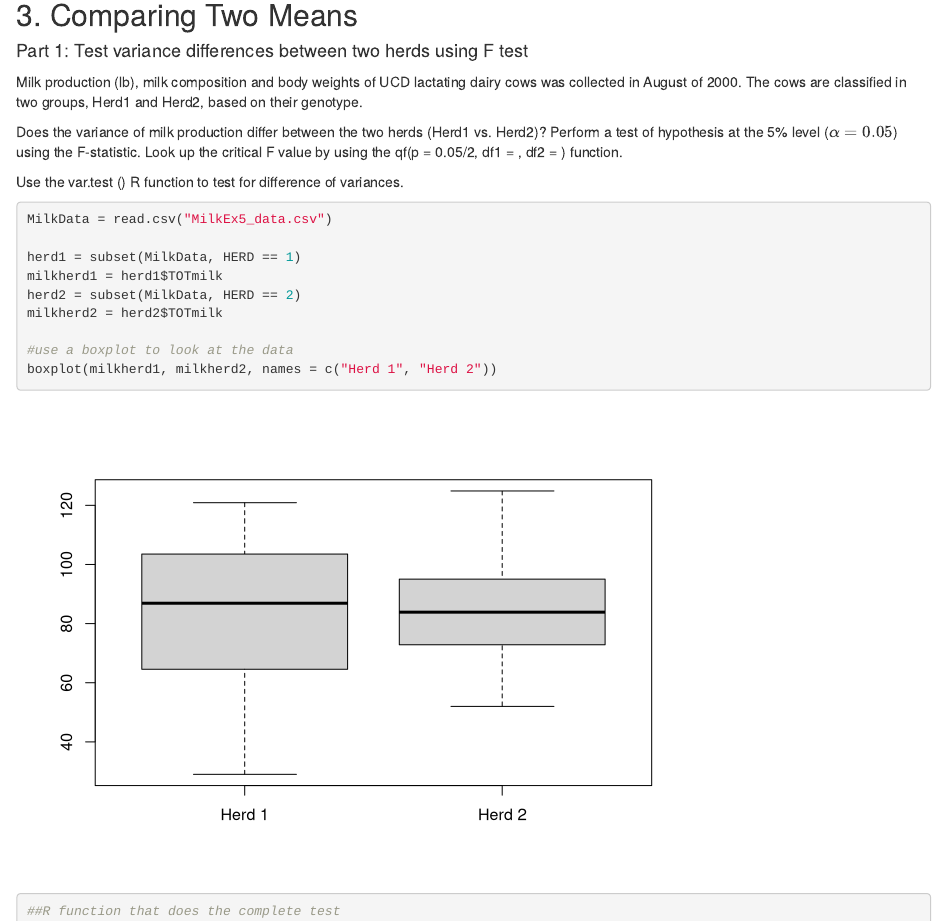
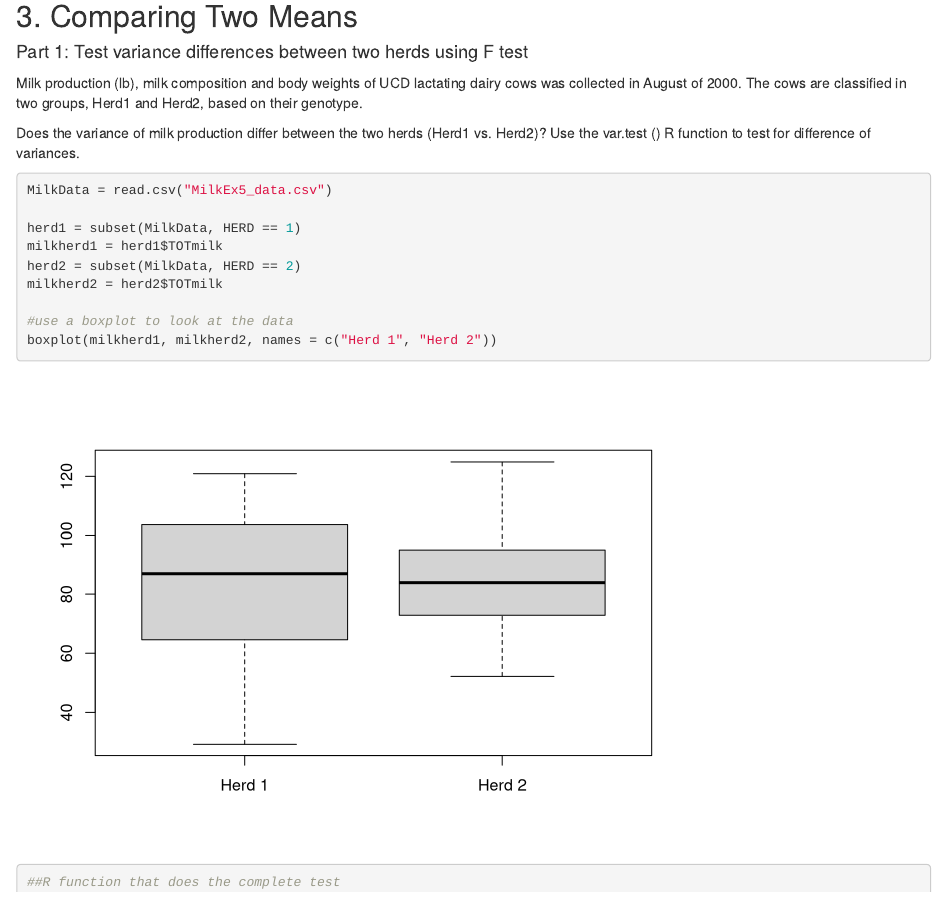
Before and after one commit to reworkhow/ANS198, an R Markdown document (BasicStatistics2.Rmd): the page in a window 1100 px wide, from 6730 px down. Rendered offline with R 4.5, knitr and Pandoc, with nearby package versions.

Commit message:
Update BasicStatistics2.Rmd

````diff
--- a/BasicStatistics2.Rmd
+++ b/BasicStatistics2.Rmd
@@ -164,9 +164,7 @@ t.test(x = myheifer50, mu = 521.9)
 
 Milk production (lb), milk composition and body weights of UCD lactating dairy cows was collected in August of 2000.  The cows are classified in two groups, Herd1 and Herd2, based on their genotype.
 
-Does the variance of milk production differ between the two herds (Herd1 vs. Herd2)? Perform a test of hypothesis at the 5% level ($\alpha = 0.05$) using the F-statistic. Look up the critical F value by using the qf(p = 0.05/2, df1 = , df2 = ) function.
-
-Use the var.test () R function to test for difference of variances.
+Does the variance of milk production differ between the two herds (Herd1 vs. Herd2)? Use the var.test () R function to test for difference of variances.
 
 ```{r}
 MilkData = read.csv("MilkEx5_data.csv")
````
